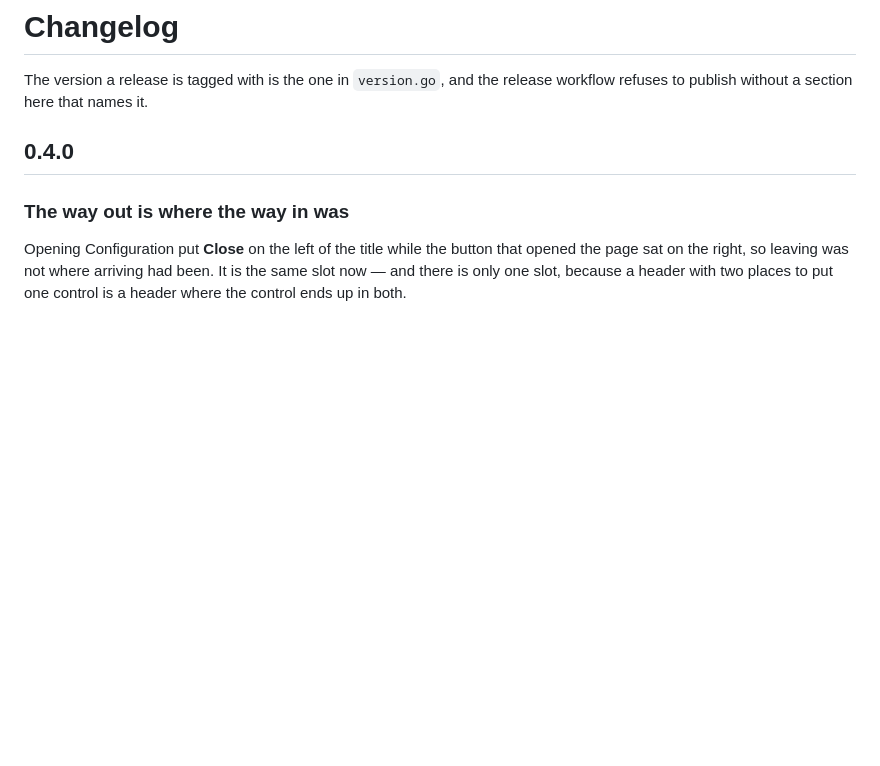
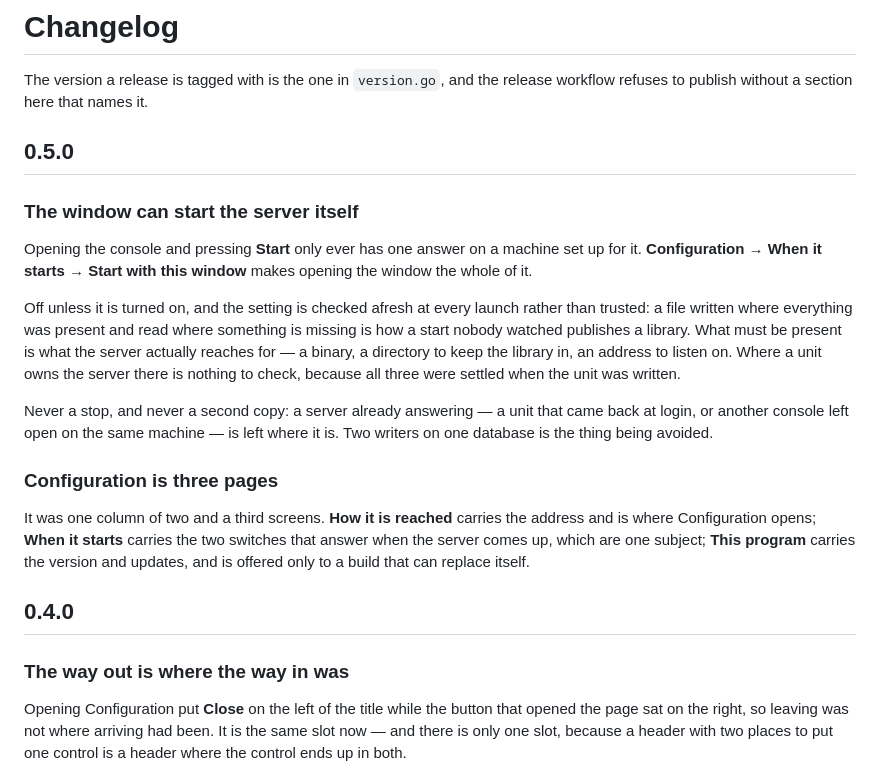
Before and after one commit to dataiza/summareader-sync-server, a Markdown page: CHANGELOG.md, the part around the change. GitHub-like rendering; blank space fills up the shorter version.

Commit message:
Changelog and version for 0.5.0
Co-Authored-By: Claude Opus 5 (1M context) <noreply@anthropic.com>
Claude-Session: https://claude.ai/code/session_01YMCr4Ddr4nsdM8htNKYxAh

```diff
--- a/CHANGELOG.md
+++ b/CHANGELOG.md
@@ -2,6 +2,34 @@
 
 The version a release is tagged with is the one in `version.go`, and the
 release workflow refuses to publish without a section here that names it.
+
+## 0.5.0
+
+### The window can start the server itself
+
+Opening the console and pressing **Start** only ever has one answer on a
+machine set up for it. **Configuration → When it starts → Start with this
+window** makes opening the window the whole of it.
+
+Off unless it is turned on, and the setting is checked afresh at every launch
+rather than trusted: a file written where everything was present and read where
+something is missing is how a start nobody watched publishes a library. What
+must be present is what the server actually reaches for — a binary, a directory
+to keep the library in, an address to listen on. Where a unit owns the server
+there is nothing to check, because all three were settled when the unit was
+written.
+
+Never a stop, and never a second copy: a server already answering — a unit that
+came back at login, or another console left open on the same machine — is left
+where it is. Two writers on one database is the thing being avoided.
+
+### Configuration is three pages
+
+It was one column of two and a third screens. **How it is reached** carries the
+address and is where Configuration opens; **When it starts** carries the two
+switches that answer when the server comes up, which are one subject; **This
+program** carries the version and updates, and is offered only to a build that
+can replace itself.
 
 ## 0.4.0
 
```
Also changed, not shown: docs/desktop-window.png, 3 other files.
